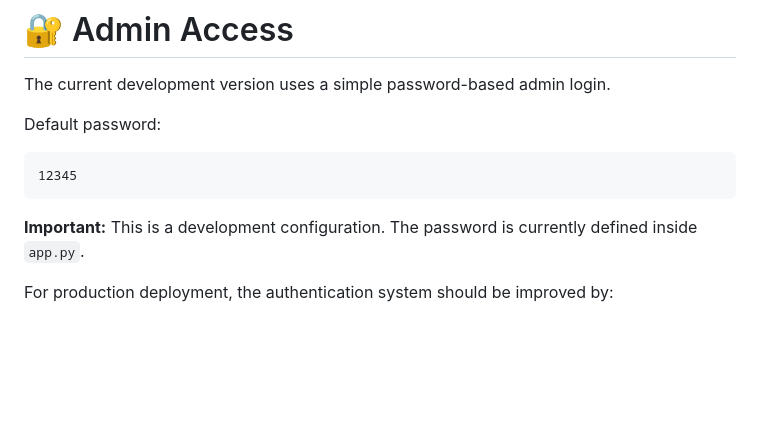
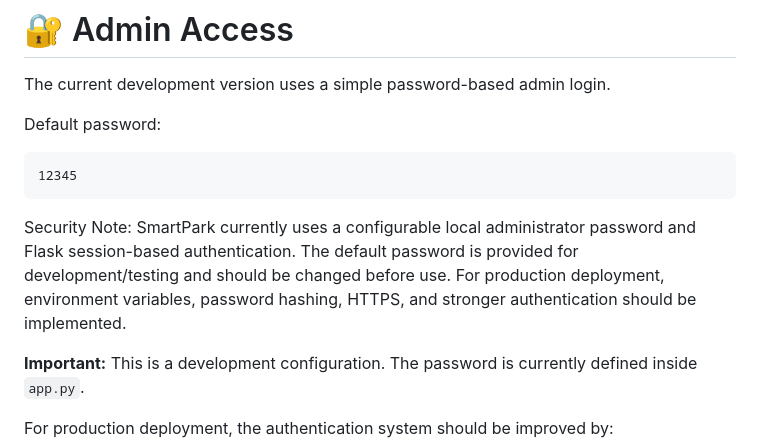
Before and after one commit to Priyanshugairola-9/SmartPark-Parking-Management-System, a Markdown page: README.md, the part around the change. Drawn GitHub-style; blank space fills up the shorter version.

Commit message:
Update README with security note for deployment
Added security note regarding authentication practices for production deployment.

````diff
--- a/README.md
+++ b/README.md
@@ -296,6 +296,7 @@ Default password:
 ```text
 12345
 ```
+Security Note: SmartPark currently uses a configurable local administrator password and Flask session-based authentication. The default password is provided for development/testing and should be changed before use. For production deployment, environment variables, password hashing, HTTPS, and stronger authentication should be implemented.
 
 **Important:** This is a development configuration. The password is currently defined inside `app.py`.
 
````
